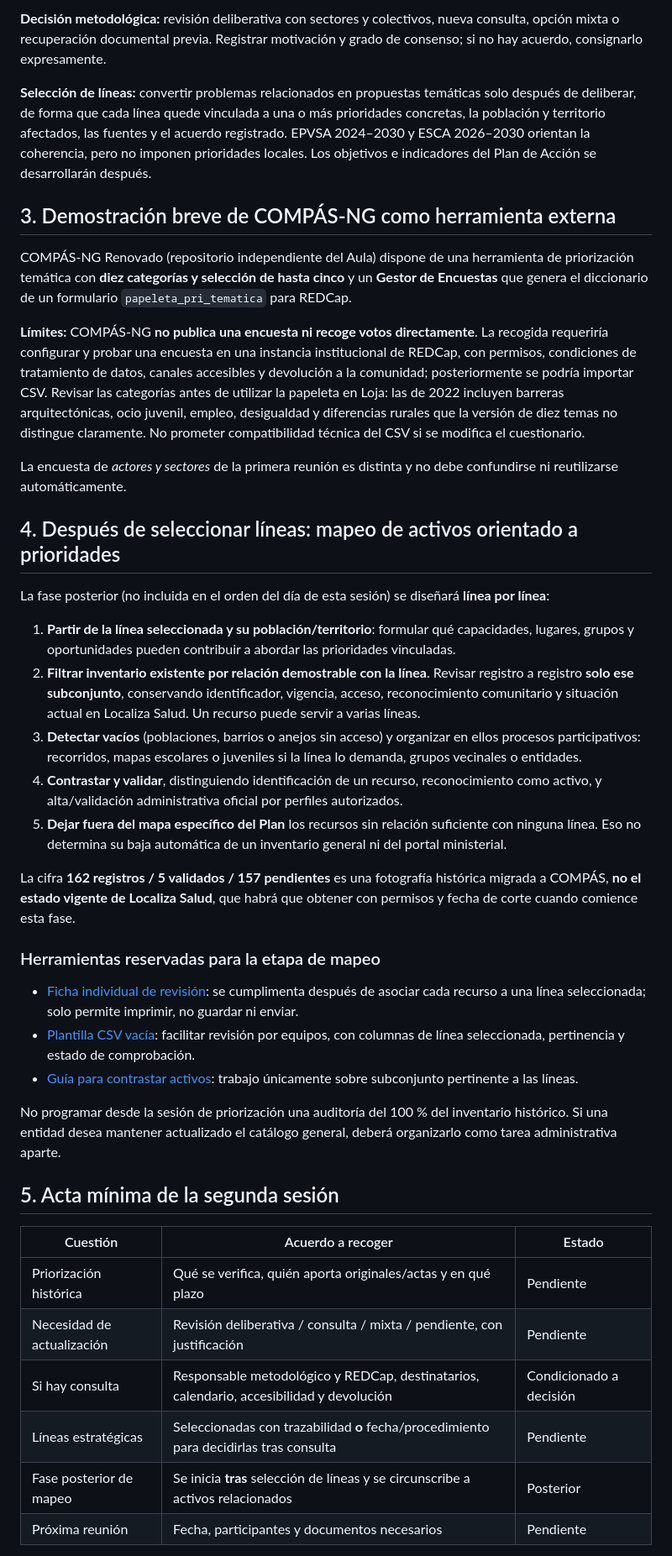
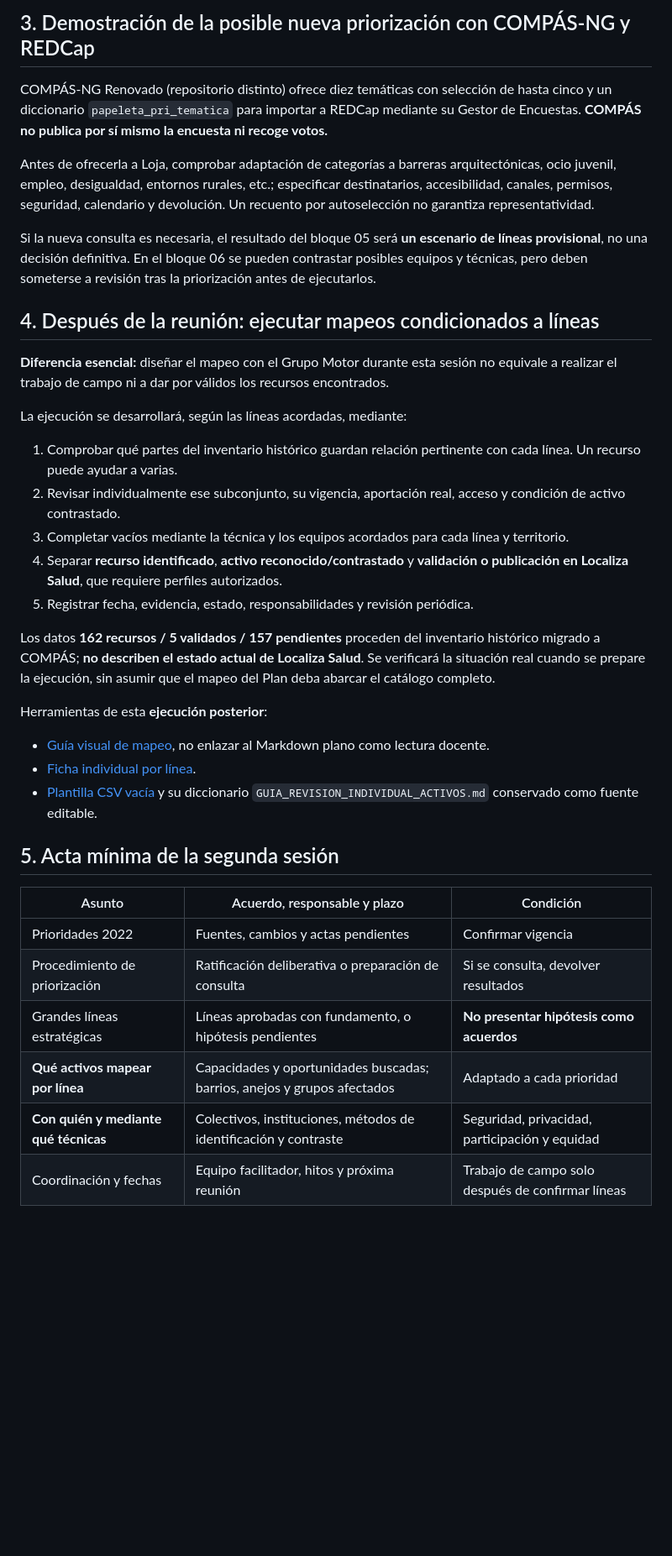
Before and after one commit to bhermoso/aula-activos-comunitarios, a Markdown page: impulso/SESION_2_MAPEO_Y_PRIORIZACION.md, the part around one of its changes. Shown at 84% size. Drawn GitHub-style; blank space fills up the shorter version.

Commit message:
docs(loja): alinear guion con agenda priorización y planificación de mapeo en la misma sesión

```diff
--- a/impulso/SESION_2_MAPEO_Y_PRIORIZACION.md
+++ b/impulso/SESION_2_MAPEO_Y_PRIORIZACION.md
@@ -57,44 +57,38 @@ La elaboración detallada del Plan de Acción y el mapeo dirigido son pasos ulte
 
-**Decisión metodológica:** revisión deliberativa con sectores y colectivos, nueva consulta, opción mixta o recuperación documental previa. Registrar motivación y grado de consenso; si no hay acuerdo, consignarlo expresamente.
+## 3. Demostración de la posible nueva priorización con COMPÁS-NG y REDCap
 
-**Selección de líneas:** convertir problemas relacionados en propuestas temáticas solo después de deliberar, de forma que cada línea quede vinculada a una o más prioridades concretas, la población y territorio afectados, las fuentes y el acuerdo registrado. EPVSA 2024–2030 y ESCA 2026–2030 orientan la coherencia, pero no imponen prioridades locales. Los objetivos e indicadores del Plan de Acción se desarrollarán después.
+COMPÁS-NG Renovado (repositorio distinto) ofrece diez temáticas con selección de hasta cinco y un diccionario `papeleta_pri_tematica` para importar a REDCap mediante su Gestor de Encuestas. **COMPÁS no publica por sí mismo la encuesta ni recoge votos.**
 
-## 3. Demostración breve de COMPÁS-NG como herramienta externa
+Antes de ofrecerla a Loja, comprobar adaptación de categorías a barreras arquitectónicas, ocio juvenil, empleo, desigualdad, entornos rurales, etc.; especificar destinatarios, accesibilidad, canales, permisos, seguridad, calendario y devolución. Un recuento por autoselección no garantiza representatividad.
 
-COMPÁS-NG Renovado (repositorio independiente del Aula) dispone de una herramienta de priorización temática con **diez categorías y selección de hasta cinco** y un **Gestor de Encuestas** que genera el diccionario de un formulario `papeleta_pri_tematica` para REDCap.
+Si la nueva consulta es necesaria, el resultado del bloque 05 será **un escenario de líneas provisional**, no una decisión definitiva. En el bloque 06 se pueden contrastar posibles equipos y técnicas, pero deben someterse a revisión tras la priorización antes de ejecutarlos.
 
-**Límites:** COMPÁS-NG **no publica una encuesta ni recoge votos directamente**. La recogida requeriría configurar y probar una encuesta en una instancia institucional de REDCap, con permisos, condiciones de tratamiento de datos, canales accesibles y devolución a la comunidad; posteriormente se podría importar CSV. Revisar las categorías antes de utilizar la papeleta en Loja: las de 2022 incluyen barreras arquitectónicas, ocio juvenil, empleo, desigualdad y diferencias rurales que la versión de diez temas no distingue claramente. No prometer compatibilidad técnica del CSV si se modifica el cuestionario.
+## 4. Después de la reunión: ejecutar mapeos condicionados a líneas
 
-La encuesta de *actores y sectores* de la primera reunión es distinta y no debe confundirse ni reutilizarse automáticamente.
+**Diferencia esencial:** diseñar el mapeo con el Grupo Motor durante esta sesión no equivale a realizar el trabajo de campo ni a dar por válidos los recursos encontrados.
 
-## 4. Después de seleccionar líneas: mapeo de activos orientado a prioridades
+La ejecución se desarrollará, según las líneas acordadas, mediante:
+1. Comprobar qué partes del inventario histórico guardan relación pertinente con cada línea. Un recurso puede ayudar a varias.
+2. Revisar individualmente ese subconjunto, su vigencia, aportación real, acceso y condición de activo contrastado.
+3. Completar vacíos mediante la técnica y los equipos acordados para cada línea y territorio.
+4. Separar **recurso identificado**, **activo reconocido/contrastado** y **validación o publicación en Localiza Salud**, que requiere perfiles autorizados.
+5. Registrar fecha, evidencia, estado, responsabilidades y revisión periódica.
 
-La fase posterior (no incluida en el orden del día de esta sesión) se diseñará **línea por línea**:
+Los datos **162 recursos / 5 validados / 157 pendientes** proceden del inventario histórico migrado a COMPÁS; **no describen el estado actual de Localiza Salud**. Se verificará la situación real cuando se prepare la ejecución, sin asumir que el mapeo del Plan deba abarcar el catálogo completo.
 
-1. **Partir de la línea seleccionada y su población/territorio**: formular qué capacidades, lugares, grupos y oportunidades pueden contribuir a abordar las prioridades vinculadas.
-2. **Filtrar inventario existente por relación demostrable con la línea**. Revisar registro a registro **solo ese subconjunto**, conservando identificador, vigencia, acceso, reconocimiento comunitario y situación actual en Localiza Salud. Un recurso puede servir a varias líneas.
-3. **Detectar vacíos** (poblaciones, barrios o anejos sin acceso) y organizar en ellos procesos participativos: recorridos, mapas escolares o juveniles si la línea lo demanda, grupos vecinales o entidades.
-4. **Contrastar y validar**, distinguiendo identificación de un recurso, reconocimiento como activo, y alta/validación administrativa oficial por perfiles autorizados.
-5. **Dejar fuera del mapa específico del Plan** los recursos sin relación suficiente con ninguna línea. Eso no determina su baja automática de un inventario general ni del portal ministerial.
-
-La cifra **162 registros / 5 validados / 157 pendientes** es una fotografía histórica migrada a COMPÁS, **no el estado vigente de Localiza Salud**, que habrá que obtener con permisos y fecha de corte cuando comience esta fase.
-
-### Herramientas reservadas para la etapa de mapeo
-
-- [Ficha individual de revisión](ficha-revision-activos.html): se cumplimenta después de asociar cada recurso a una línea seleccionada; solo permite imprimir, no guardar ni enviar.
-- [Plantilla CSV vacía](plantilla_revision_recursos_loja.csv): facilitar revisión por equipos, con columnas de línea seleccionada, pertinencia y estado de comprobación.
-- [Guía para contrastar activos](GUIA_REVISION_INDIVIDUAL_ACTIVOS.md): trabajo únicamente sobre subconjunto pertinente a las líneas.
-
-No programar desde la sesión de priorización una auditoría del 100 % del inventario histórico. Si una entidad desea mantener actualizado el catálogo general, deberá organizarlo como tarea administrativa aparte.
+Herramientas de esta **ejecución posterior**:
+- [Guía visual de mapeo](guia-mapeo.html), no enlazar al Markdown plano como lectura docente.
+- [Ficha individual por línea](ficha-revision-activos.html).
+- [Plantilla CSV vacía](plantilla_revision_recursos_loja.csv) y su diccionario `GUIA_REVISION_INDIVIDUAL_ACTIVOS.md` conservado como fuente editable.
 
 ## 5. Acta mínima de la segunda sesión
 
-| Cuestión | Acuerdo a recoger | Estado |
+| Asunto | Acuerdo, responsable y plazo | Condición |
 | --- | --- | --- |
-| Priorización histórica | Qué se verifica, quién aporta originales/actas y en qué plazo | Pendiente |
-| Necesidad de actualización | Revisión deliberativa / consulta / mixta / pendiente, con justificación | Pendiente |
-| Si hay consulta | Responsable metodológico y REDCap, destinatarios, calendario, accesibilidad y devolución | Condicionado a decisión |
-| Líneas estratégicas | Seleccionadas con trazabilidad **o** fecha/procedimiento para decidirlas tras consulta | Pendiente |
-| Fase posterior de mapeo | Se inicia **tras** selección de líneas y se circunscribe a activos relacionados | Posterior |
-| Próxima reunión | Fecha, participantes y documentos necesarios | Pendiente |
+| Prioridades 2022 | Fuentes, cambios y actas pendientes | Confirmar vigencia |
+| Procedimiento de priorización | Ratificación deliberativa o preparación de consulta | Si se consulta, devolver resultados |
+| Grandes líneas estratégicas | Líneas aprobadas con fundamento, o hipótesis pendientes | **No presentar hipótesis como acuerdos** |
+| **Qué activos mapear por línea** | Capacidades y oportunidades buscadas; barrios, anejos y grupos afectados | Adaptado a cada prioridad |
+| **Con quién y mediante qué técnicas** | Colectivos, instituciones, métodos de identificación y contraste | Seguridad, privacidad, participación y equidad |
+| Coordinación y fechas | Equipo facilitador, hitos y próxima reunión | Trabajo de campo solo después de confirmar líneas |
 
```
Also changed, not shown: other parts of impulso/SESION_2_MAPEO_Y_PRIORIZACION.md (+39 -39 lines).
